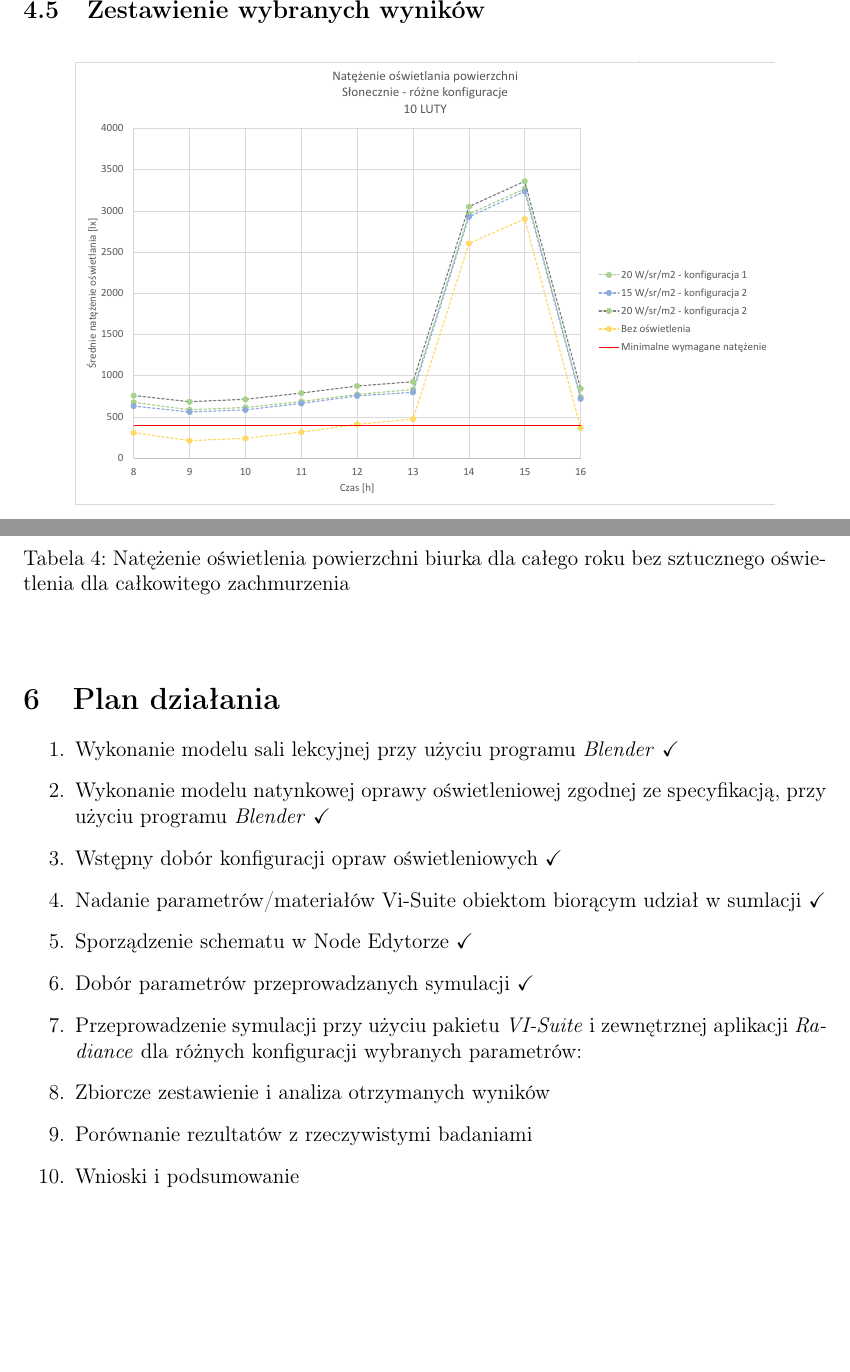
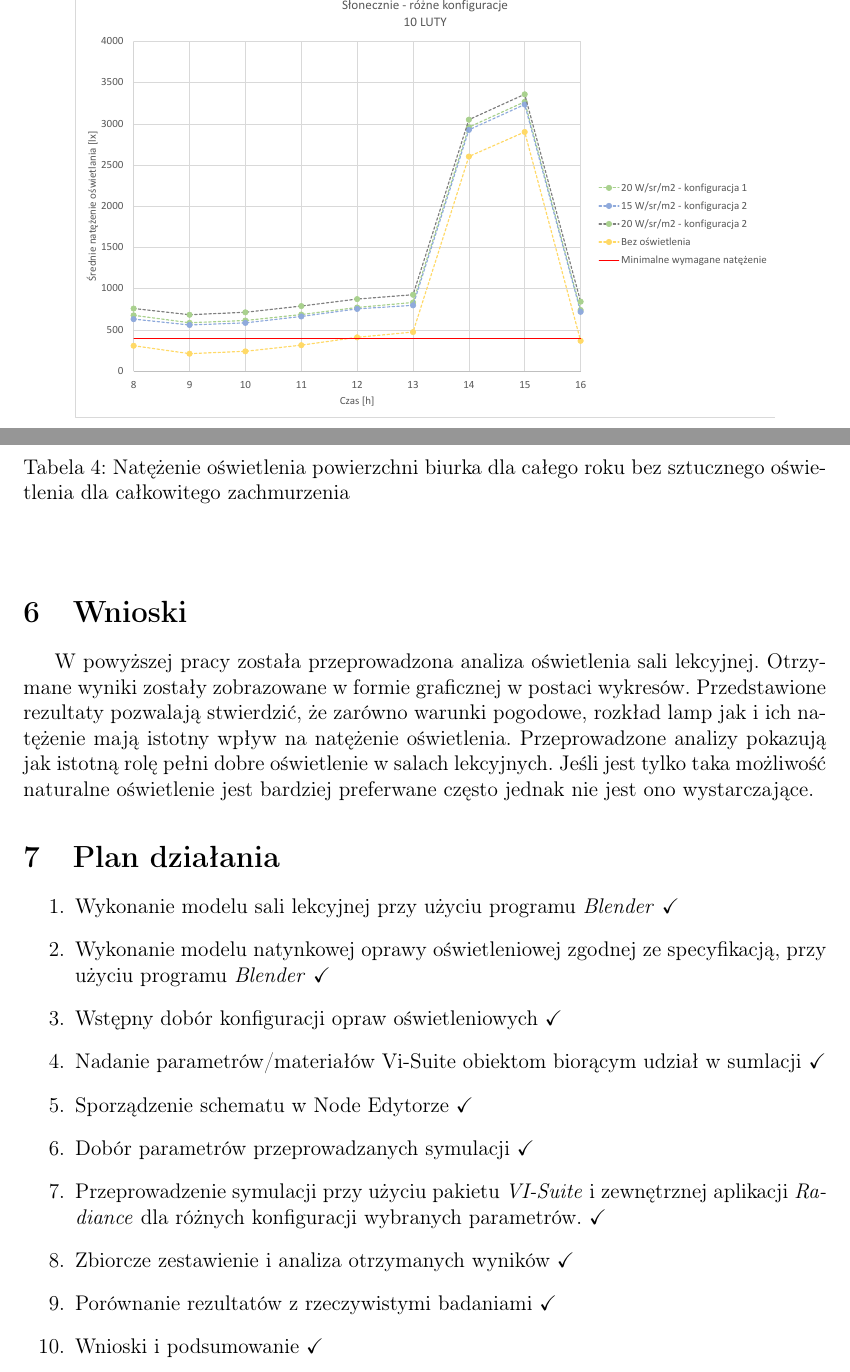
Before and after one commit to paulinastal/illuminance-simulation, a LaTeX document (doc/prezentacja/prezentacja_1.tex): two parts of pages 11 and 17 of 18, joined at a grey line, cut at the place of the change, the shorter picture padded with empty space. Compiled offline with pdfLaTeX.

Commit message:
dodanie wniosków

```diff
--- a/doc/prezentacja/prezentacja_1.tex
+++ b/doc/prezentacja/prezentacja_1.tex
@@ -502,6 +502,14 @@ Jednostką natężenia oświetlenia w układzie SI jest luks (lx) równy lumenow
 		\end{center}
 	\end{table}
 
+	\section{Wnioski}
+	\label{sec:wnioski}
+	W powyższej pracy została przeprowadzona analiza oświetlenia sali lekcyjnej.
+	Otrzymane wyniki zostały zobrazowane w formie graficznej w postaci wykresów.
+	Przedstawione rezultaty pozwalają stwierdzić, że zarówno warunki pogodowe, rozkład lamp jak i ich natężenie mają istotny wpływ  na natężenie oświetlenia.
+	Przeprowadzone analizy pokazują jak istotną rolę pełni dobre oświetlenie w salach lekcyjnych.
+	Jeśli jest tylko taka możliwość naturalne oświetlenie jest bardziej preferwane często jednak nie jest ono wystarczające.
+
 
 	\section{Plan działania}
 	\label{sec:plan_dzialania}
@@ -512,10 +520,10 @@ Jednostką natężenia oświetlenia w układzie SI jest luks (lx) równy lumenow
 		\item Nadanie parametrów/materiałów Vi-Suite obiektom biorącym udział w sumlacji \checkmark
 		\item Sporządzenie schematu w Node Edytorze \checkmark
 		\item Dobór parametrów przeprowadzanych symulacji \checkmark
-		\item Przeprowadzenie symulacji przy użyciu pakietu \emph{VI-Suite} i zewnętrznej aplikacji \emph{Radiance} dla różnych konfiguracji wybranych parametrów:
-		\item Zbiorcze zestawienie i analiza otrzymanych wyników
-		\item Porównanie rezultatów z rzeczywistymi badaniami
-		\item Wnioski i podsumowanie
+		\item Przeprowadzenie symulacji przy użyciu pakietu \emph{VI-Suite} i zewnętrznej aplikacji \emph{Radiance} dla różnych konfiguracji wybranych parametrów. \checkmark
+		\item Zbiorcze zestawienie i analiza otrzymanych wyników \checkmark
+		\item Porównanie rezultatów z rzeczywistymi badaniami \checkmark
+		\item Wnioski i podsumowanie \checkmark
 
 	\end{enumerate}
 
```
Also changed, not shown: 1 other file.
